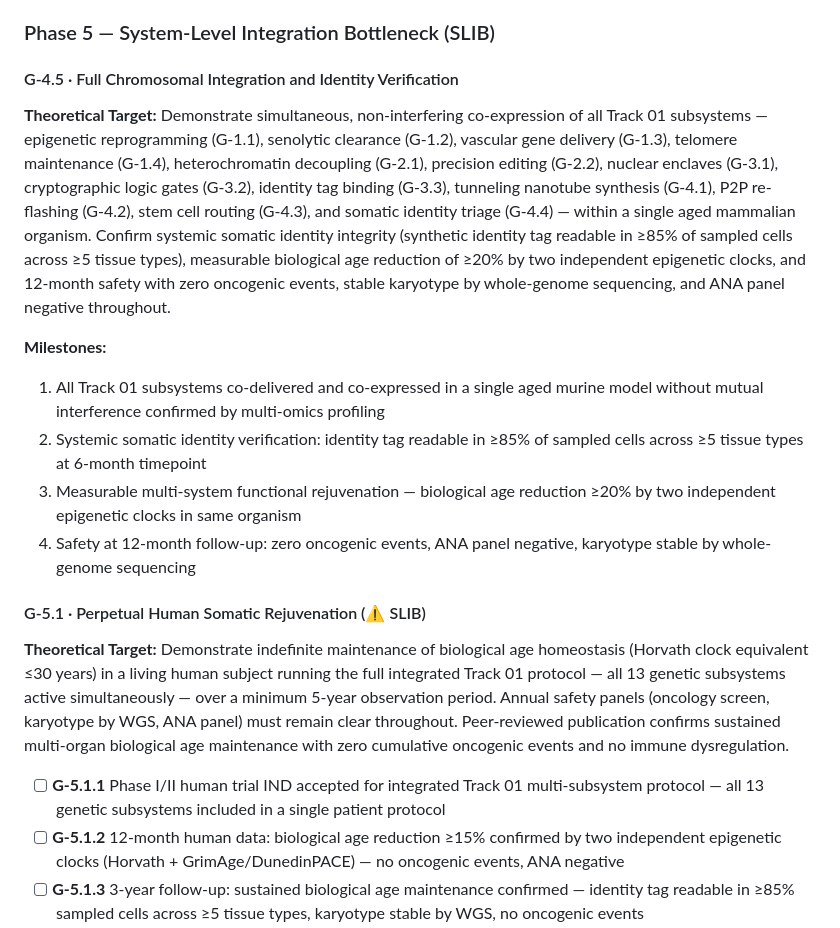
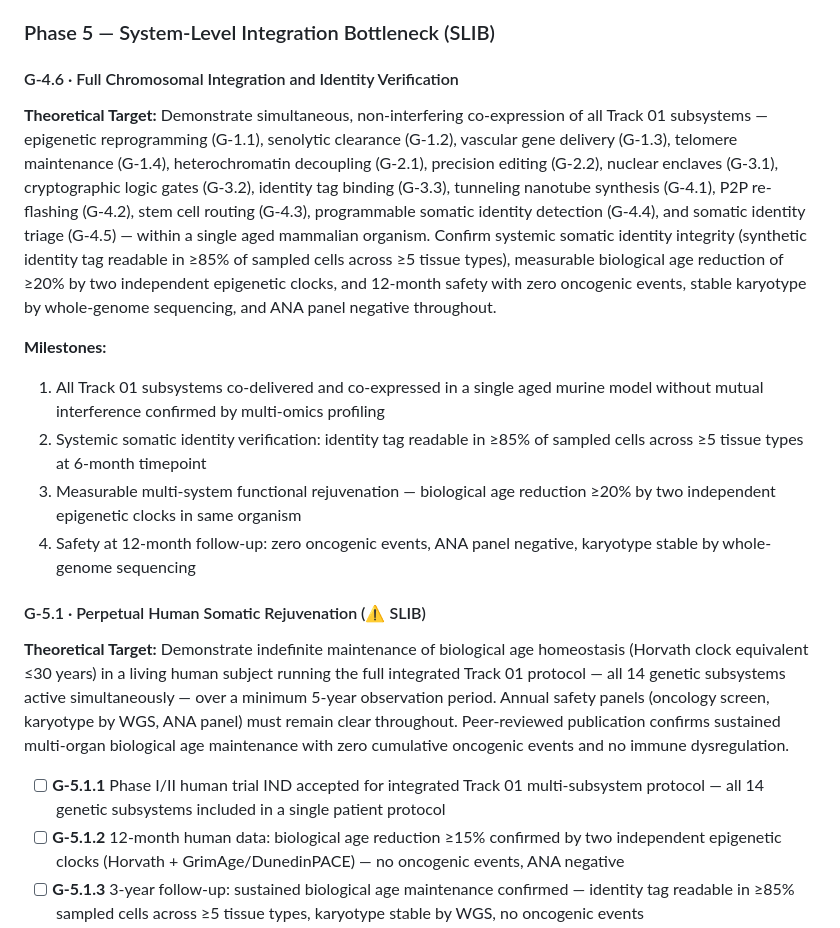
Before and after one commit to immortalityindex/immortality-index, a Markdown page: MILESTONES.md, the part around one of its changes. Rendered like a GitHub page.

```diff
--- a/MILESTONES.md
+++ b/MILESTONES.md
@@ -182,9 +195,9 @@ The Immortality Index tracks **24 research obstacles** across two engineering tr
 
 ### Phase 5 — System-Level Integration Bottleneck (SLIB)
 
-#### G-4.5 · Full Chromosomal Integration and Identity Verification
+#### G-4.6 · Full Chromosomal Integration and Identity Verification
 
-**Theoretical Target:** Demonstrate simultaneous, non-interfering co-expression of all Track 01 subsystems — epigenetic reprogramming (G-1.1), senolytic clearance (G-1.2), vascular gene delivery (G-1.3), telomere maintenance (G-1.4), heterochromatin decoupling (G-2.1), precision editing (G-2.2), nuclear enclaves (G-3.1), cryptographic logic gates (G-3.2), identity tag binding (G-3.3), tunneling nanotube synthesis (G-4.1), P2P re-flashing (G-4.2), stem cell routing (G-4.3), and somatic identity triage (G-4.4) — within a single aged mammalian organism. Confirm systemic somatic identity integrity (synthetic identity tag readable in ≥85% of sampled cells across ≥5 tissue types), measurable biological age reduction of ≥20% by two independent epigenetic clocks, and 12-month safety with zero oncogenic events, stable karyotype by whole-genome sequencing, and ANA panel negative throughout.
+**Theoretical Target:** Demonstrate simultaneous, non-interfering co-expression of all Track 01 subsystems — epigenetic reprogramming (G-1.1), senolytic clearance (G-1.2), vascular gene delivery (G-1.3), telomere maintenance (G-1.4), heterochromatin decoupling (G-2.1), precision editing (G-2.2), nuclear enclaves (G-3.1), cryptographic logic gates (G-3.2), identity tag binding (G-3.3), tunneling nanotube synthesis (G-4.1), P2P re-flashing (G-4.2), stem cell routing (G-4.3), programmable somatic identity detection (G-4.4), and somatic identity triage (G-4.5) — within a single aged mammalian organism. Confirm systemic somatic identity integrity (synthetic identity tag readable in ≥85% of sampled cells across ≥5 tissue types), measurable biological age reduction of ≥20% by two independent epigenetic clocks, and 12-month safety with zero oncogenic events, stable karyotype by whole-genome sequencing, and ANA panel negative throughout.
 
 **Milestones:**
 1. All Track 01 subsystems co-delivered and co-expressed in a single aged murine model without mutual interference confirmed by multi-omics profiling
@@ -195,9 +208,9 @@ The Immortality Index tracks **24 research obstacles** across two engineering tr
 
 #### G-5.1 · Perpetual Human Somatic Rejuvenation (⚠️ SLIB)
 
-**Theoretical Target:** Demonstrate indefinite maintenance of biological age homeostasis (Horvath clock equivalent ≤30 years) in a living human subject running the full integrated Track 01 protocol — all 13 genetic subsystems active simultaneously — over a minimum 5-year observation period. Annual safety panels (oncology screen, karyotype by WGS, ANA panel) must remain clear throughout. Peer-reviewed publication confirms sustained multi-organ biological age maintenance with zero cumulative oncogenic events and no immune dysregulation.
+**Theoretical Target:** Demonstrate indefinite maintenance of biological age homeostasis (Horvath clock equivalent ≤30 years) in a living human subject running the full integrated Track 01 protocol — all 14 genetic subsystems active simultaneously — over a minimum 5-year observation period. Annual safety panels (oncology screen, karyotype by WGS, ANA panel) must remain clear throughout. Peer-reviewed publication confirms sustained multi-organ biological age maintenance with zero cumulative oncogenic events and no immune dysregulation.
 
-- [ ] **G-5.1.1** Phase I/II human trial IND accepted for integrated Track 01 multi-subsystem protocol — all 13 genetic subsystems included in a single patient protocol
+- [ ] **G-5.1.1** Phase I/II human trial IND accepted for integrated Track 01 multi-subsystem protocol — all 14 genetic subsystems included in a single patient protocol
 - [ ] **G-5.1.2** 12-month human data: biological age reduction ≥15% confirmed by two independent epigenetic clocks (Horvath + GrimAge/DunedinPACE) — no oncogenic events, ANA negative
 - [ ] **G-5.1.3** 3-year follow-up: sustained biological age maintenance confirmed — identity tag readable in ≥85% sampled cells across ≥5 tissue types, karyotype stable by WGS, no oncogenic events
 - [ ] **G-5.1.4** 5-year peer-reviewed publication confirms indefinite biological age maintenance in human subject — Horvath clock ≤30-year equivalent sustained throughout
```
Also changed, not shown: other parts of MILESTONES.md (+17 -4 lines).
